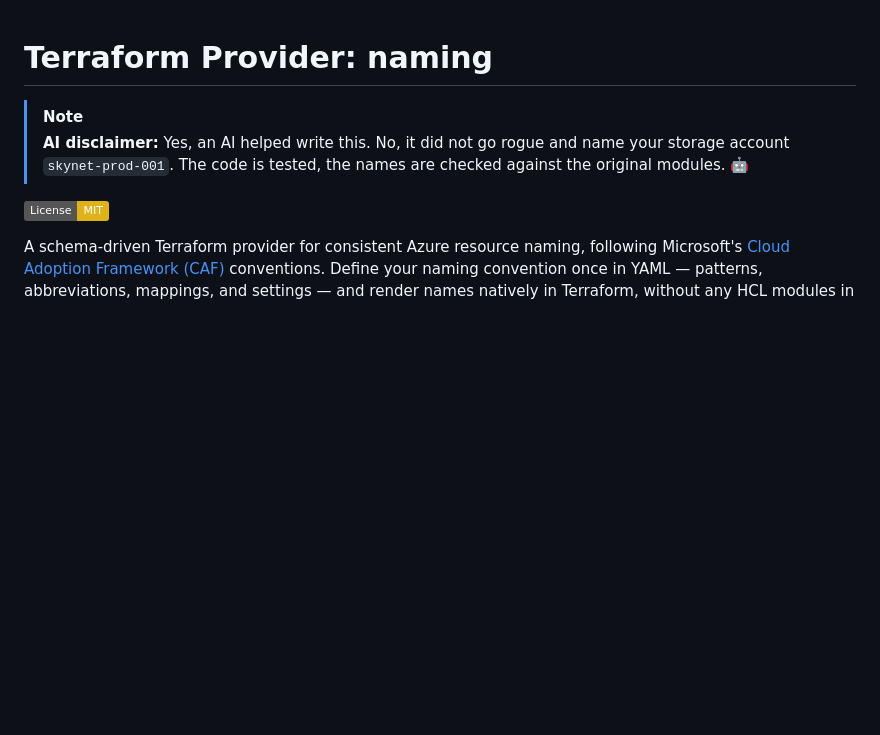
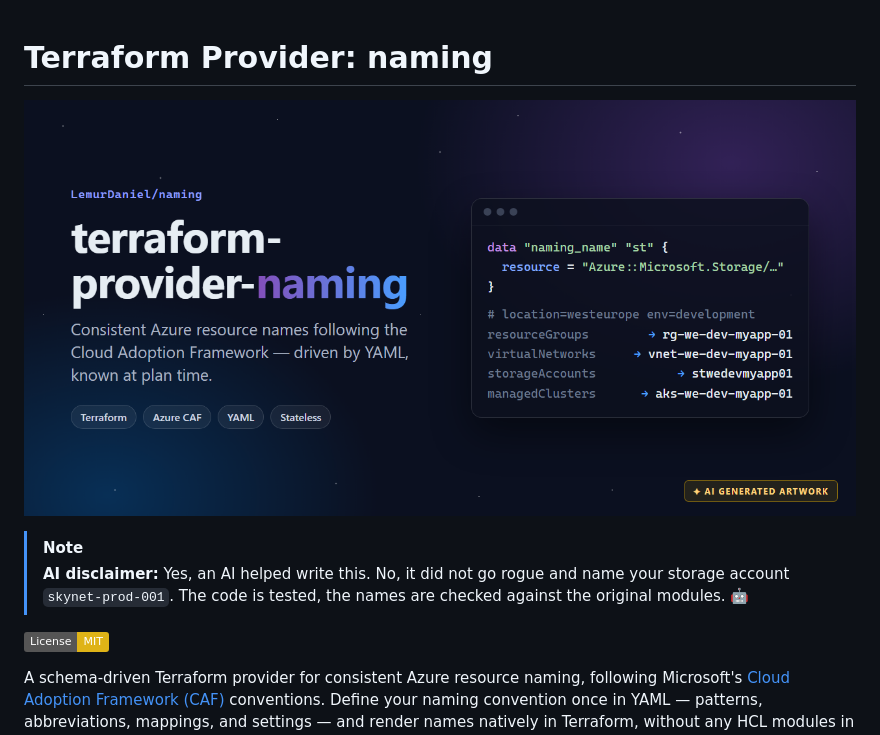
Before and after one commit to LemurDaniel/terraform-provider-naming, a Markdown page: README.md, the part around the change. GitHub-like rendering; pictures changed too: .github/social-preview.png (added); badges without logos; blank space fills up the shorter version.

Commit message:
add social preview

```diff
--- a/README.md
+++ b/README.md
@@ -1,4 +1,6 @@
 # Terraform Provider: naming
+
+![terraform-provider-naming](.github/social-preview.png)
 
 > [!NOTE]
 > **AI disclaimer:** Yes, an AI helped write this. No, it did not go rogue and name your storage account `skynet-prod-001`. The code is tested, the names are checked against the original modules. 🤖
```
Also changed, not shown: 1 other file.
